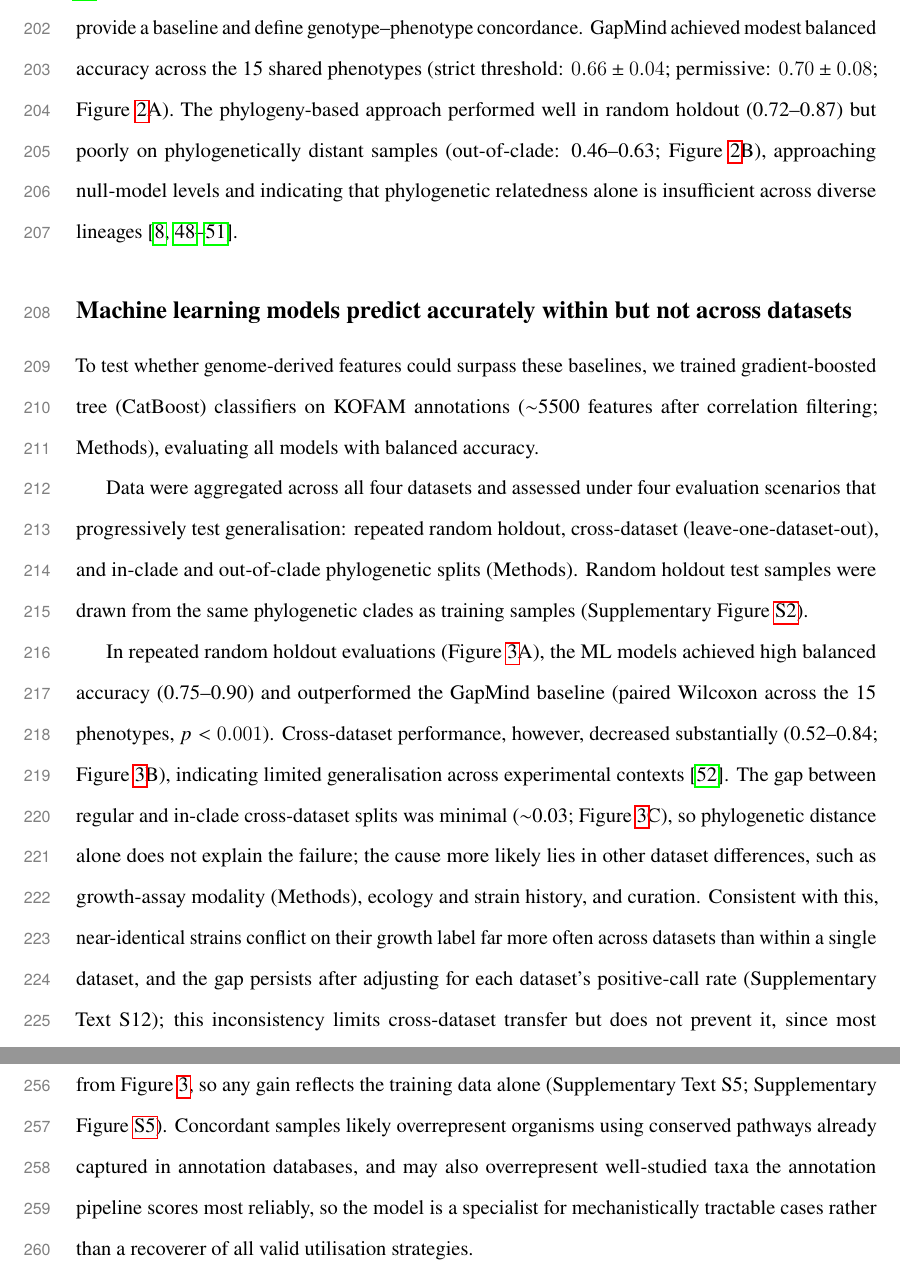
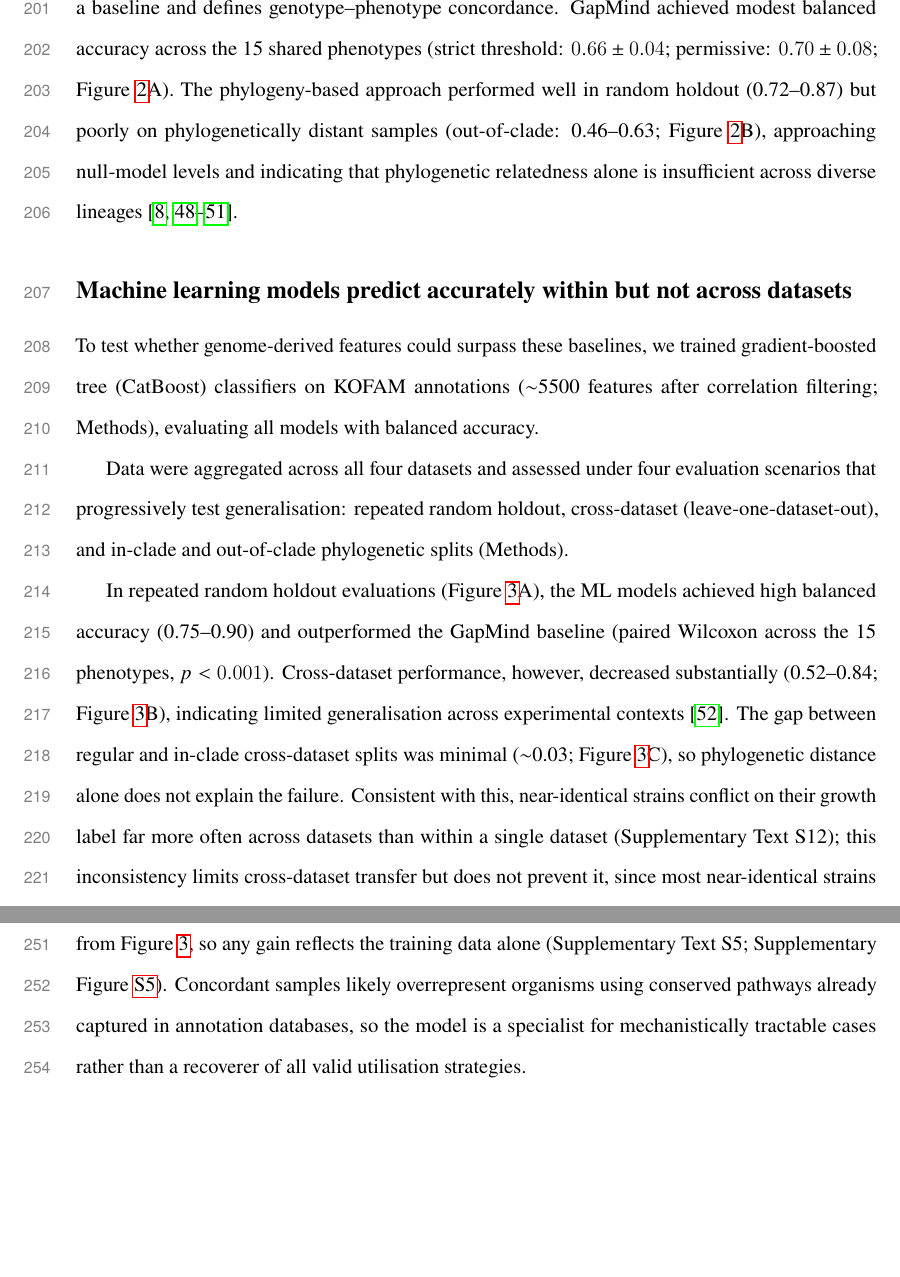
Before and after one commit to kbasecollaborations/trait-prediction-manuscript, a LaTeX paper (main.tex, which reads sections/results.tex): two parts of pages 10 and 12 of 64 before the commit and two parts of pages 10 and 12 of 63 after it, joined at a grey line, cut so that both start at the same text, the shorter picture padded with empty space. Compiled offline with pdfLaTeX.

Commit message:
feat: trim results

```diff
--- a/sections/results.tex
+++ b/sections/results.tex
@@ -10,7 +10,7 @@ Figure~\ref{fig:dataset_characteristics}C provides a guide to the analyses that
 
 
 To establish baselines, we evaluated GapMind, a mechanistic tool predicting growth from pathway completeness~\cite{Price2022GapMindCarbon,Price2020GapMind,Price2024Improving}, and a phylogeny-based nearest-neighbour classifier ($k=3$; Methods).
-Unlike broad multi-trait predictors such as PICA, Traitar, and MICROPHERRET~\cite{Feldbauer2015PICA,Weimann2016Traitar,Bizzotto2024MICROPHERRET}, GapMind exposes substrate-specific pathway steps, allowing the same mechanistic framework to provide a baseline and define genotype--phenotype concordance.
+GapMind exposes substrate-specific pathway steps, so the same mechanistic framework provides a baseline and defines genotype--phenotype concordance.
 GapMind achieved modest balanced accuracy across the 15 shared phenotypes (strict threshold: $0.66 \pm 0.04$; permissive: $0.70 \pm 0.08$; Figure~\ref{fig:baseline_predictions}A).
 The phylogeny-based approach performed well in random holdout (0.72--0.87) but poorly on phylogenetically distant samples (out-of-clade: 0.46--0.63; Figure~\ref{fig:baseline_predictions}B), approaching null-model levels and indicating that phylogenetic relatedness alone is insufficient across diverse lineages~\cite{Langille2013-fh,Martiny2013-ob,Michener2014Phylogeny,Goberna2016Predicting,CaroQuintero2015HGT}.
 
@@ -22,12 +22,11 @@ The phylogeny-based approach performed well in random holdout (0.72--0.87) but p
 To test whether genome-derived features could surpass these baselines, we trained gradient-boosted tree (CatBoost) classifiers on KOFAM annotations ($\sim$5500 features after correlation filtering; Methods), evaluating all models with balanced accuracy.
 
 Data were aggregated across all four datasets and assessed under four evaluation scenarios that progressively test generalisation: repeated random holdout, cross-dataset (leave-one-dataset-out), and in-clade and out-of-clade phylogenetic splits (Methods).
-Random holdout test samples were drawn from the same phylogenetic clades as training samples (Supplementary Figure~\ref{fig:phylogenetic_distance_splits}).
 
 In repeated random holdout evaluations (Figure~\ref{fig:ml_performance}A), the ML models achieved high balanced accuracy (0.75--0.90) and outperformed the GapMind baseline (paired Wilcoxon across the 15 phenotypes, $p < 0.001$).
 Cross-dataset performance, however, decreased substantially (0.52--0.84; Figure~\ref{fig:ml_performance}B), indicating limited generalisation across experimental contexts~\cite{Pasolli2016MetaAnalysis}.
-The gap between regular and in-clade cross-dataset splits was minimal ($\sim$0.03; Figure~\ref{fig:ml_performance}C), so phylogenetic distance alone does not explain the failure; the cause more likely lies in other dataset differences, such as growth-assay modality (Methods), ecology and strain history, and curation.
-Consistent with this, near-identical strains conflict on their growth label far more often across datasets than within a single dataset, and the gap persists after adjusting for each dataset's positive-call rate (Supplementary Text~S12); this inconsistency limits cross-dataset transfer but does not prevent it, since most near-identical strains still agree.
+The gap between regular and in-clade cross-dataset splits was minimal ($\sim$0.03; Figure~\ref{fig:ml_performance}C), so phylogenetic distance alone does not explain the failure.
+Consistent with this, near-identical strains conflict on their growth label far more often across datasets than within a single dataset (Supplementary Text~S12); this inconsistency limits cross-dataset transfer but does not prevent it, since most near-identical strains still agree.
 Out-of-clade counterparts showed similar trends (0.53--0.86; Supplementary Figure~\ref{fig:in_clade_out_clade_performance}), consistent with prior observations that random holdout overestimates cross-context generalisation \cite{Roberts2017CrossValidation,Li2023-up}.
 
 
@@ -51,7 +50,7 @@ We therefore hypothesised that restricting training to samples with more consist
 \subsection*{Concordant training produces bounded specialist models}
 
 To test this hypothesis, we restricted training to concordant samples (GapMind predictions matching experimental outcomes) while keeping the feature space, architecture, and evaluation unchanged from Figure~\ref{fig:ml_performance}, so any gain reflects the training data alone (Supplementary Text~S5; Supplementary Figure~\ref{fig:kofam_concordant}).
-Concordant samples likely overrepresent organisms using conserved pathways already captured in annotation databases, and may also overrepresent well-studied taxa the annotation pipeline scores most reliably, so the model is a specialist for mechanistically tractable cases rather than a recoverer of all valid utilisation strategies.
+Concordant samples likely overrepresent organisms using conserved pathways already captured in annotation databases, so the model is a specialist for mechanistically tractable cases rather than a recoverer of all valid utilisation strategies.
 
 On held-out concordant test data (the easier subset, since discordant cases are excluded; full held-out test in Figure~\ref{fig:concordant_analysis}C), the concordance-trained model reached per-phenotype balanced accuracy of 0.91--0.99 under random holdout (median 0.96) and median 0.82 under cross-dataset evaluation (Figure~\ref{fig:concordant_analysis}A).
 We then retrained the same models on the GapMind step features whose rules define concordance, giving a reference for how completely that rule is recovered from the step evidence itself (Figure~\ref{fig:concordant_analysis}A, red dashed lines).
```
Also changed, not shown: sections/results.tex (10 more changed lines).
